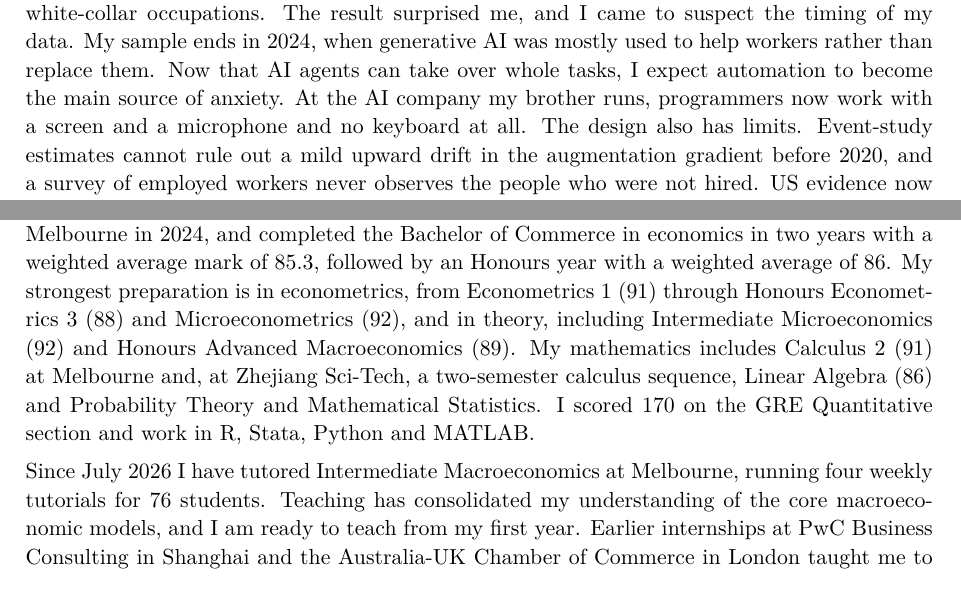
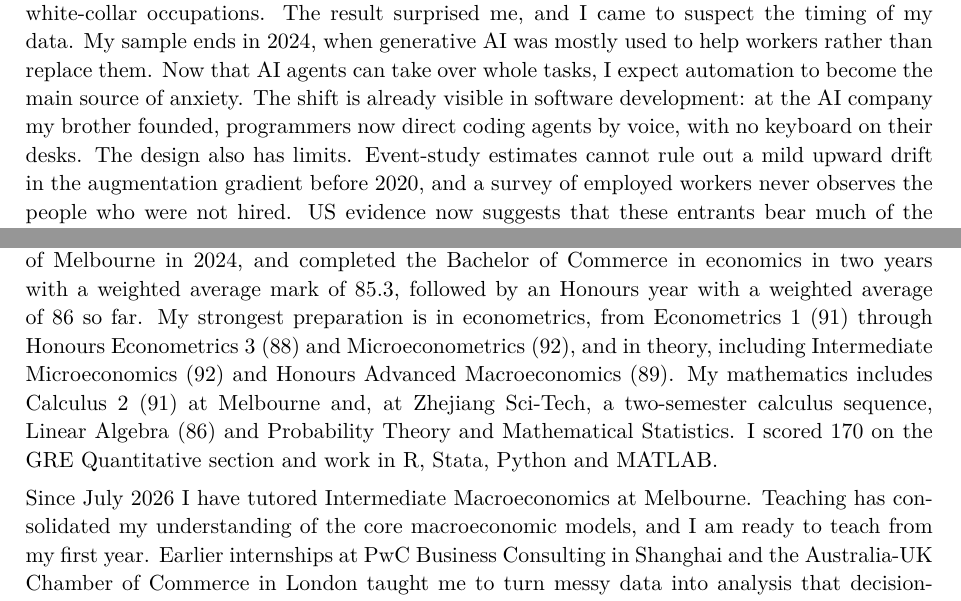
Before and after one commit to charlesyi0720/phd--application, a LaTeX document (sop.tex): two parts of pages 1 and 2 of 2, joined at a grey line, cut so that both start at the same text. Compiled offline with pdfLaTeX.

Commit message:
SOP: formal wording for agent example, Honours WAM so far, drop tutorial counts
Co-Authored-By: Claude Opus 5.5 <noreply@anthropic.com>
Claude-Session: https://claude.ai/code/session_01WaxnvhQ8DxQqykJDeKh4M8

```diff
--- a/sop.tex
+++ b/sop.tex
@@ -31,7 +31,7 @@ When I chose my Honours topic, I kept returning to a question that still drives
 In my Honours thesis, supervised by Associate Professor Jan Kab\'{a}tek, I studied how workers' perceived job insecurity responded to the release of ChatGPT. I linked restricted-release HILDA panel data (Waves 15 to 24) to Jobs and Skills Australia's exposure scores for four-digit occupations, which separate automation exposure (how far AI could do an occupation's tasks on its own) from augmentation exposure (how far it could help workers do them). The hardest part was identification. I first looked for an instrument but could not find one I could defend, and a standard difference-in-differences design did not fit, because every worker was exposed to the shock and no group was left untreated.
 I settled on comparing workers by how strongly their occupation was exposed, using two-way fixed effects and event-study estimates, and tested the design with balanced-panel, prime-age and placebo specifications.
 
-I began by asking whether automation exposure raised job insecurity. It did not. The effect came from augmentation exposure instead: a one-standard-deviation difference is associated with a 0.63 percentage point larger rise in insecurity, 7.4 per cent of the 2022 mean, concentrated in white-collar occupations. The result surprised me, and I came to suspect the timing of my data. My sample ends in 2024, when generative AI was mostly used to help workers rather than replace them. Now that AI agents can take over whole tasks, I expect automation to become the main source of anxiety. At the AI company my brother runs, programmers now work with a screen and a microphone and no keyboard at all. % CHECK: keep the brother example?
+I began by asking whether automation exposure raised job insecurity. It did not. The effect came from augmentation exposure instead: a one-standard-deviation difference is associated with a 0.63 percentage point larger rise in insecurity, 7.4 per cent of the 2022 mean, concentrated in white-collar occupations. The result surprised me, and I came to suspect the timing of my data. My sample ends in 2024, when generative AI was mostly used to help workers rather than replace them. Now that AI agents can take over whole tasks, I expect automation to become the main source of anxiety. The shift is already visible in software development: at the AI company my brother founded, programmers now direct coding agents by voice, with no keyboard on their desks.
 The design also has limits. Event-study estimates cannot rule out a mild upward drift in the augmentation gradient before 2020, and a survey of employed workers never observes the people who were not hired. US evidence now suggests that these entrants bear much of the adjustment.
 
 \heading{Proposed research}
@@ -40,11 +40,11 @@ My near-term project asks what AI is doing to the first rung of the career ladde
 In the longer run, I want to use the same framework to study the transition itself. AI's capability can be represented in the model by the share of junior and senior tasks it can perform, and raising that share step by step traces a path from today's economy towards one in which AI does most of the work. Along that path, the return to investing in young workers' skills may fall, labour income may shrink relative to profits, and the case for redistribution may grow. I want to ask how the mix of labour-market policy, investment in skills and redistribution, such as taxing the profits AI generates and transferring them to households (Korinek and Stiglitz, 2019), should change as AI's capability expands, when governments do not know how fast it will expand. I expect the details to change with coursework, but this is the question I want to keep working on.
 
 \heading{Preparation}
-I came to economics by a non-linear path. After three years of accounting at Zhejiang Sci-Tech University (2020--2023), I realised that what held my attention was the incentives beneath the reporting rules, not the rules themselves. I left that program, transferred to the University of Melbourne in 2024, and completed the Bachelor of Commerce in economics in two years with a weighted average mark of 85.3, followed by an Honours year with a weighted average of 86. % CHECK: final Honours result/class
+I came to economics by a non-linear path. After three years of accounting at Zhejiang Sci-Tech University (2020--2023), I realised that what held my attention was the incentives beneath the reporting rules, not the rules themselves. I left that program, transferred to the University of Melbourne in 2024, and completed the Bachelor of Commerce in economics in two years with a weighted average mark of 85.3, followed by an Honours year with a weighted average of 86 so far. % UPDATE when final Honours marks are released (before 4 Dec?)
 My strongest preparation is in econometrics, from Econometrics~1 (91) through Honours Econometrics~3 (88) and Microeconometrics (92), and in theory, including Intermediate Microeconomics (92) and Honours Advanced Macroeconomics (89). % CHECK: Microeconometrics mark
 My mathematics includes Calculus~2 (91) at Melbourne and, at Zhejiang Sci-Tech, a two-semester calculus sequence, Linear Algebra (86) and Probability Theory and Mathematical Statistics. I scored 170 on the GRE Quantitative section and work in R, Stata, Python and MATLAB.
 
-Since July 2026 I have tutored Intermediate Macroeconomics at Melbourne, running four weekly tutorials for 76 students. Teaching has consolidated my understanding of the core macroeconomic models, and I am ready to teach from my first year. % CHECK: 76 vs 74 students
+Since July 2026 I have tutored Intermediate Macroeconomics at Melbourne. Teaching has consolidated my understanding of the core macroeconomic models, and I am ready to teach from my first year.
 Earlier internships at PwC Business Consulting in Shanghai and the Australia-UK Chamber of Commerce in London taught me to turn messy data into analysis that decision-makers could use.
 
 \heading{Goals and fit}
```
